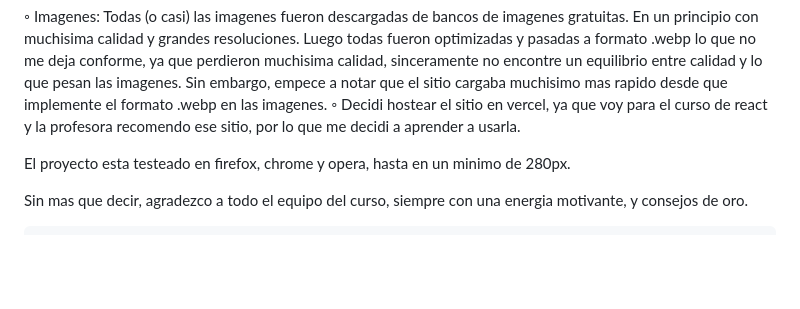
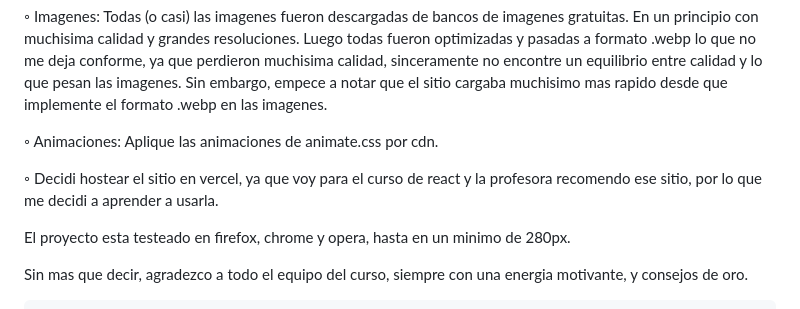
Before and after one commit to JuanCruzScadding/EntregaFinal-ScaddingJuanCruz, a Markdown page: README.md, the part around the change. Drawn GitHub-style; blank space fills up the shorter version.

```diff
--- a/README.md
+++ b/README.md
@@ -21,7 +21,11 @@ Buenas! Como estan? Me llamo Juan Cruz, tengo 18 años y soy estudiante de Ingen
    ◦ Productos: Para cada producto puse una imagen, una breve descripcion y los botones correspondientes, use flex para volverlos responsive.
 
    ◦ Imagenes: Todas (o casi) las imagenes fueron descargadas de bancos de imagenes gratuitas. En un principio con muchisima calidad y grandes resoluciones. Luego todas fueron optimizadas y pasadas a formato .webp lo que no me deja conforme, ya que perdieron muchisima calidad, sinceramente no encontre un equilibrio entre calidad y lo que pesan las imagenes. Sin embargo, empece a notar que el sitio cargaba muchisimo mas rapido desde que implemente el formato .webp en las imagenes.
+
+   ◦ Animaciones: Aplique las animaciones de animate.css por cdn.
+
    ◦ Decidi hostear el sitio en vercel, ya que voy para el curso de react y la profesora recomendo ese sitio, por lo que me decidi a aprender a usarla.
+
 
    El proyecto esta testeado en firefox, chrome y opera, hasta en un minimo de 280px.
 
```
